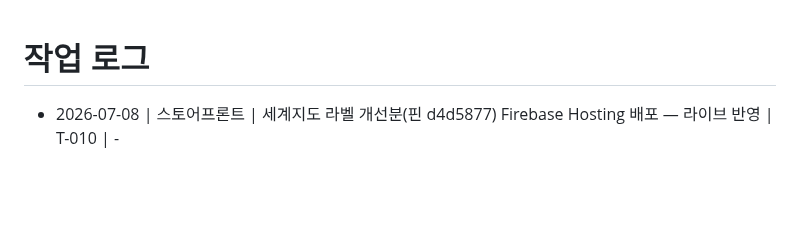
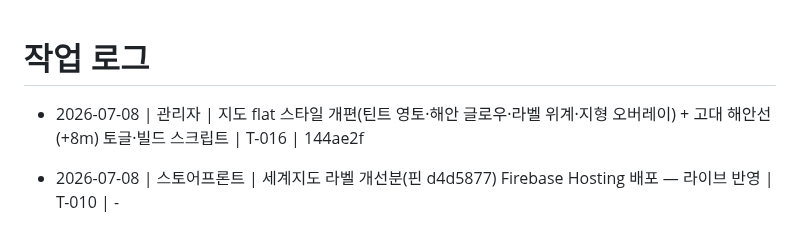
Before and after one commit to madonaka/cheese-blog-parts, a Markdown page: worklog.md, the part around the change. Drawn GitHub-style; blank space fills up the shorter version.

Commit message:
docs(worklog): 지도 flat 개편·고대 해안선 토글 기록
Co-Authored-By: Claude Fable 5 <noreply@anthropic.com>

```diff
--- a/worklog.md
+++ b/worklog.md
@@ -1,5 +1,6 @@
 # 작업 로그
 
+- 2026-07-08 | 관리자 | 지도 flat 스타일 개편(틴트 영토·해안 글로우·라벨 위계·지형 오버레이) + 고대 해안선(+8m) 토글·빌드 스크립트 | T-016 | 144ae2f
 - 2026-07-08 | 스토어프론트 | 세계지도 라벨 개선분(핀 d4d5877) Firebase Hosting 배포 — 라이브 반영 | T-010 | -
 - 2026-07-08 | 스토어프론트 | history-map.html 세계지도 핀 d4d5877 교체(라벨 앵커 고정 반영) | T-010 | c90d168
 - 2026-07-08 | 관리자 | 나라 라벨 앵커 고정+우선순위 숨김(이동식 회피 제거) — 줌 중 라벨 점프 해결, 완전 축소에선 도시 숨김 | T-010 | d4d5877
```
